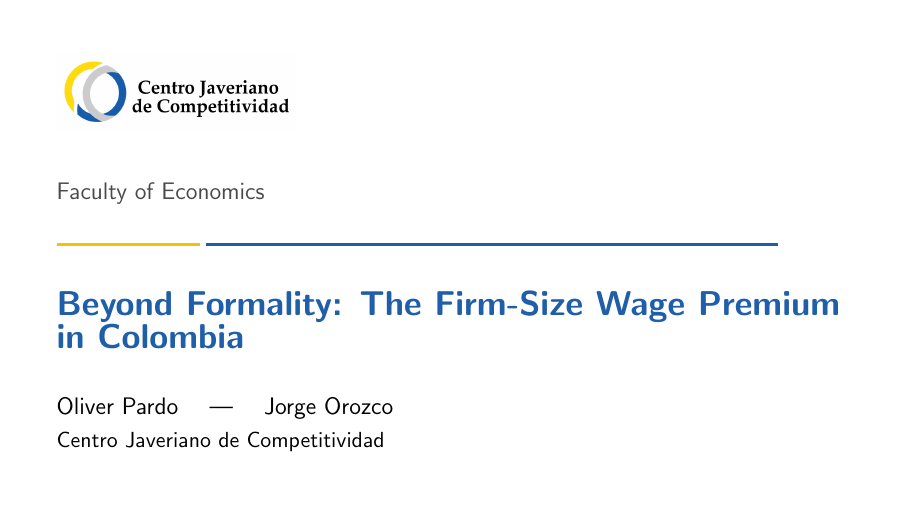
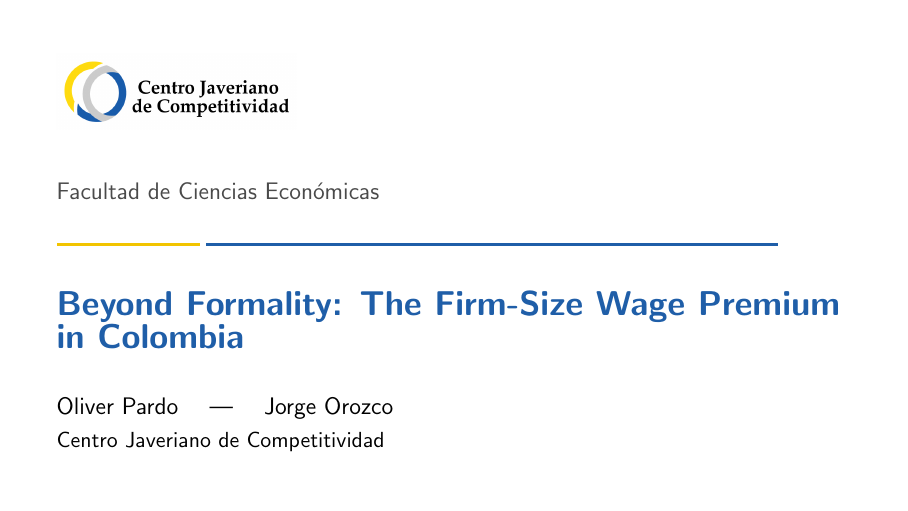
Before and after one commit to oliverpardo1979/Again-Firm-Size-Paper, LaTeX slides (presentacion_javeriana.tex): page 1 of 54. Compiled offline with pdfLaTeX.

Commit message:
Updates from Overleaf

```diff
--- a/presentacion_javeriana.tex
+++ b/presentacion_javeriana.tex
@@ -75,7 +75,7 @@
   \includegraphics[height=1.35cm]{logo_cjc_palatino_horizontal.png}
 
   \vspace{0.75cm}
-  {\large\color{cjcgray}Faculty of Economics}\\[0.35cm]
+  {\large\color{cjcgray}Facultad de Ciencias Económicas}\\[0.35cm]
   \cjcbar
 
   \vspace{0.75cm}
```
